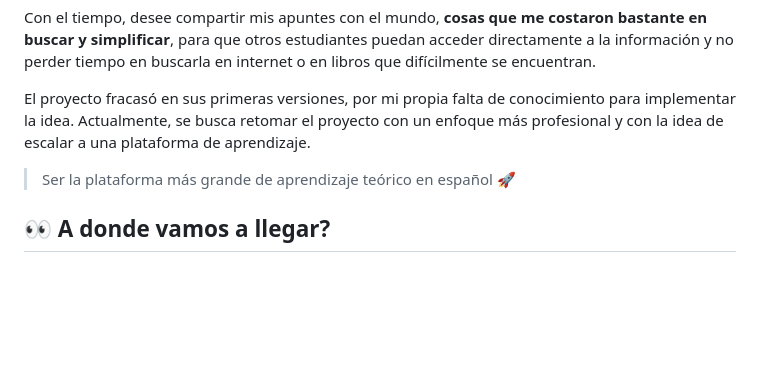
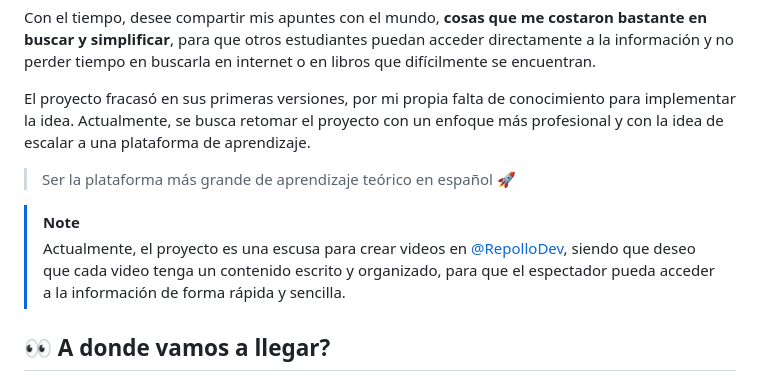
Before and after one commit to RepolloDev/TecitoHot, a Markdown page: README.md, the part around the change. Drawn GitHub-style; blank space fills up the shorter version.

Commit message:
Actualizado del README para videos de YouTube

```diff
--- a/README.md
+++ b/README.md
@@ -44,6 +44,9 @@ Con el tiempo, desee compartir mis apuntes con el mundo, **cosas que me costaron
 El proyecto fracasó en sus primeras versiones, por mi propia falta de conocimiento para implementar la idea. Actualmente, se busca retomar el proyecto con un enfoque más profesional y con la idea de escalar a una plataforma de aprendizaje.
 
 > Ser la plataforma más grande de aprendizaje teórico en español 🚀
+
+> [!NOTE]
+> Actualmente, el proyecto es una escusa para crear videos en [@RepolloDev](https://www.youtube.com/@RepolloDev), siendo que deseo que cada video tenga un contenido escrito y organizado, para que el espectador pueda acceder a la información de forma rápida y sencilla.
 
 ## 👀 A donde vamos a llegar?
 
```
